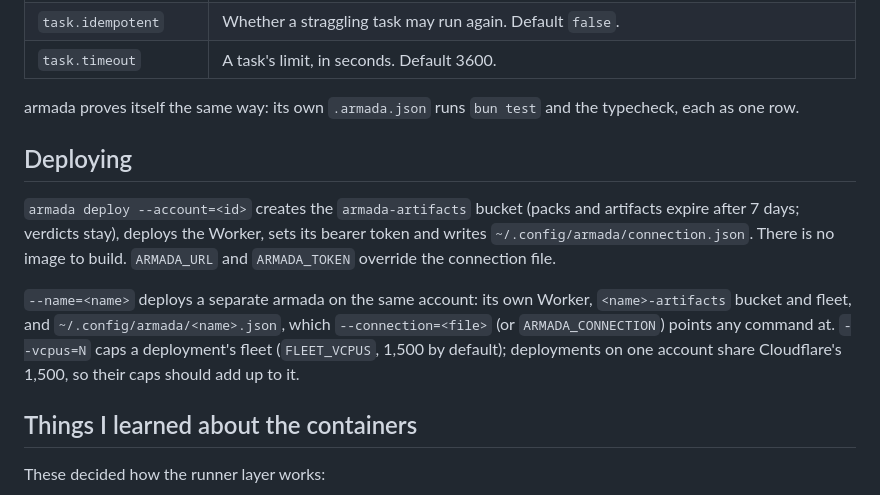
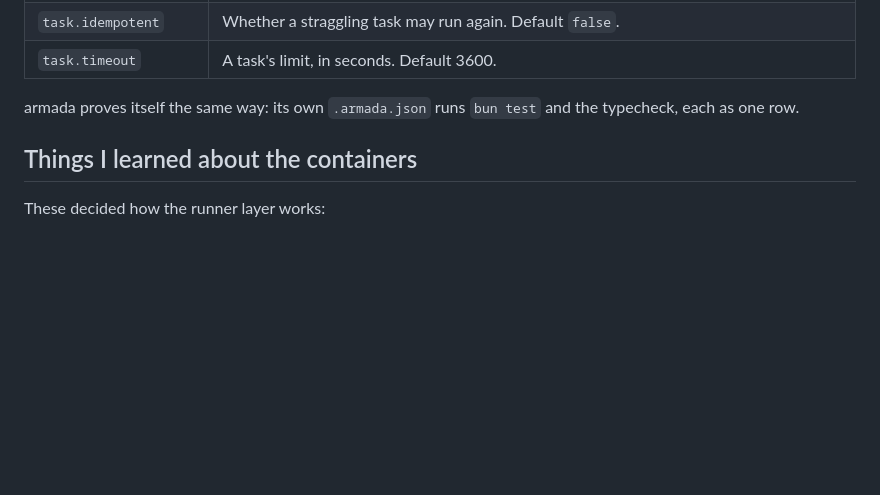
Before and after one commit to AshishKumar4/armada, a Markdown page: README.md, the part around one of its changes. Drawn GitHub-style; blank space fills up the shorter version.

```diff
--- a/README.md
+++ b/README.md
@@ -145,17 +174,6 @@ no credentials.
 
 armada proves itself the same way: its own `.armada.json` runs `bun test` and the typecheck, each as one row.
 
-## Deploying
-
-`armada deploy --account=<id>` creates the `armada-artifacts` bucket (packs and artifacts expire after 7 days; verdicts
-stay), deploys the Worker, sets its bearer token and writes `~/.config/armada/connection.json`. There is no image to
-build. `ARMADA_URL` and `ARMADA_TOKEN` override the connection file.
-
-`--name=<name>` deploys a separate armada on the same account: its own Worker, `<name>-artifacts` bucket and fleet,
-and `~/.config/armada/<name>.json`, which `--connection=<file>` (or `ARMADA_CONNECTION`) points any command at.
-`--vcpus=N` caps a deployment's fleet (`FLEET_VCPUS`, 1,500 by default); deployments on one account share
-Cloudflare's 1,500, so their caps should add up to it.
-
 ## Things I learned about the containers
 
 These decided how the runner layer works:
```
Also changed, not shown: other parts of README.md (+49 -20 lines).
